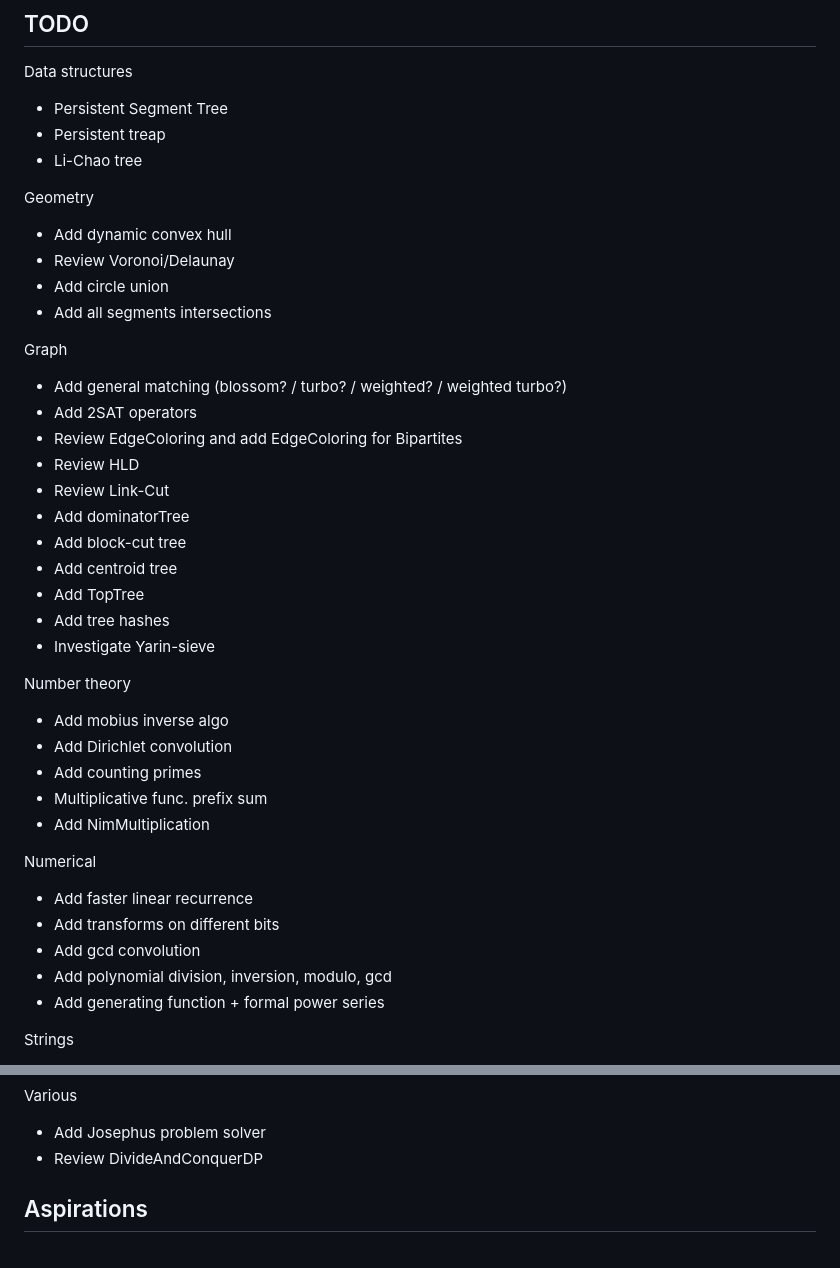
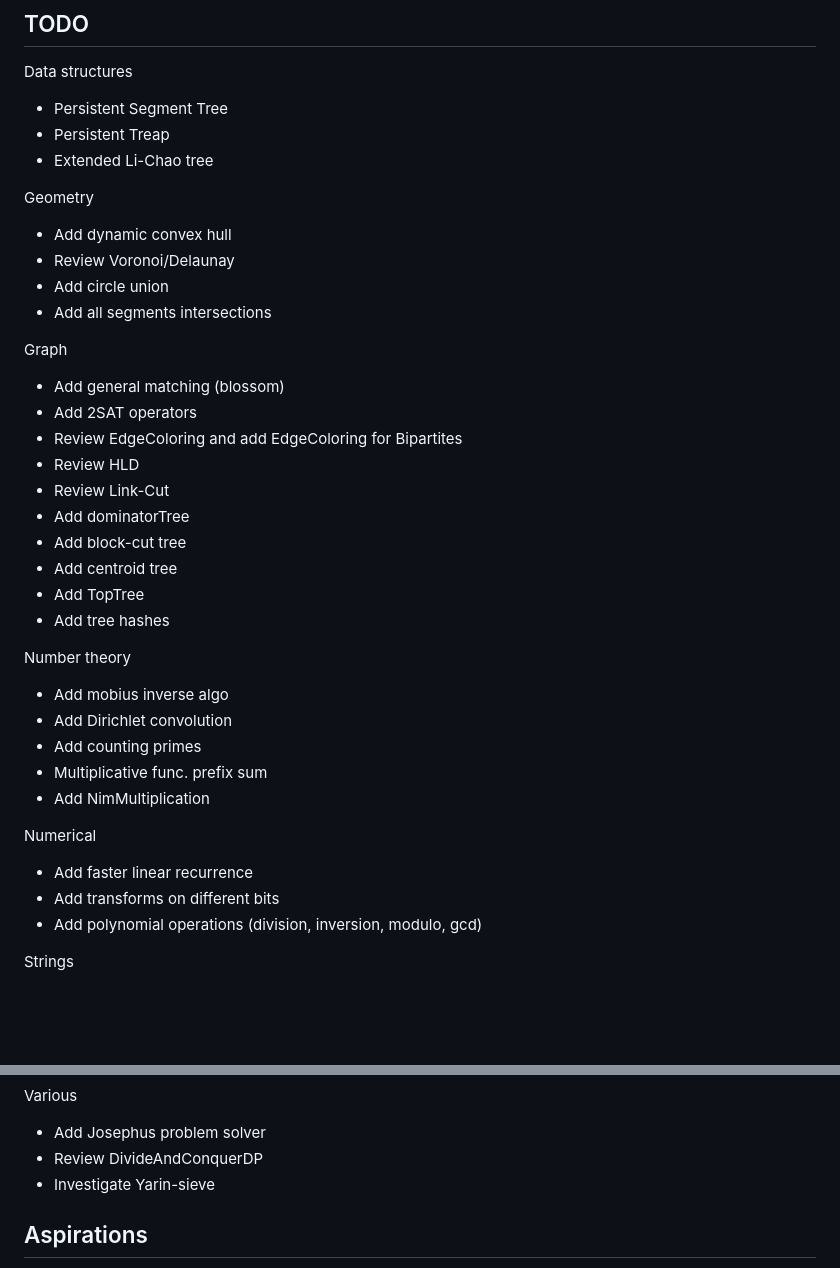
Before and after one commit to kobor1/icpc-library, a Markdown page: README.md, 2 parts joined by grey strips. Drawn GitHub-style; blank space fills up the shorter version.

```diff
--- a/README.md
+++ b/README.md
@@ -11,8 +11,8 @@ See [kactl.pdf](./kactl.pdf) for the final, browsable version, and [content/](./
 
 Data structures
 * Persistent Segment Tree
-* Persistent treap
-* Li-Chao tree
+* Persistent Treap
+* Extended Li-Chao tree
 
 Geometry
 * Add dynamic convex hull
@@ -21,7 +21,7 @@ Geometry
 * Add all segments intersections
 
 Graph
-* Add general matching (blossom? / turbo? / weighted? / weighted turbo?)
+* Add general matching (blossom)
 * Add 2SAT operators
 * Review EdgeColoring and add EdgeColoring for Bipartites
 * Review HLD
@@ -31,7 +31,6 @@ Graph
 * Add centroid tree
 * Add TopTree
 * Add tree hashes
-* Investigate Yarin-sieve
 
 Number theory
 * Add mobius inverse algo
@@ -43,9 +42,7 @@ Number theory
 Numerical
 * Add faster linear recurrence
 * Add transforms on different bits
-* Add gcd convolution
-* Add polynomial division, inversion, modulo, gcd
-* Add generating function + formal power series
+* Add polynomial operations (division, inversion, modulo, gcd)
 
 Strings
 * Review SuffixArray (add fast one?)
@@ -62,6 +59,7 @@ Strings
 Various
 * Add Josephus problem solver
 * Review DivideAndConquerDP
+* Investigate Yarin-sieve
 
 ## Aspirations
 
```
